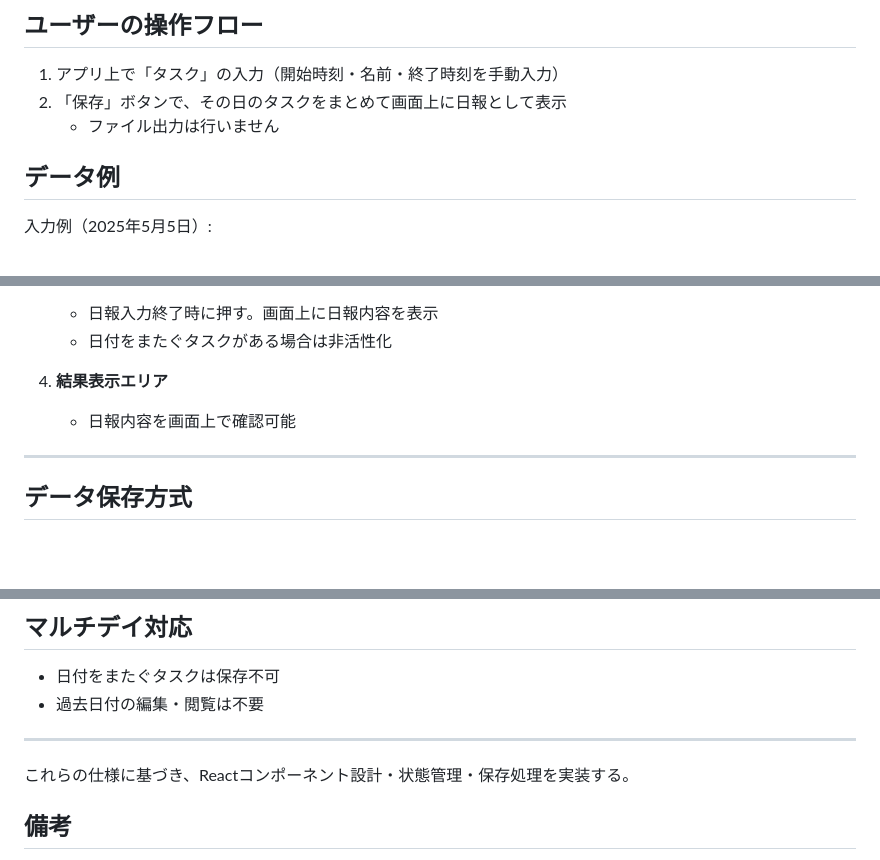
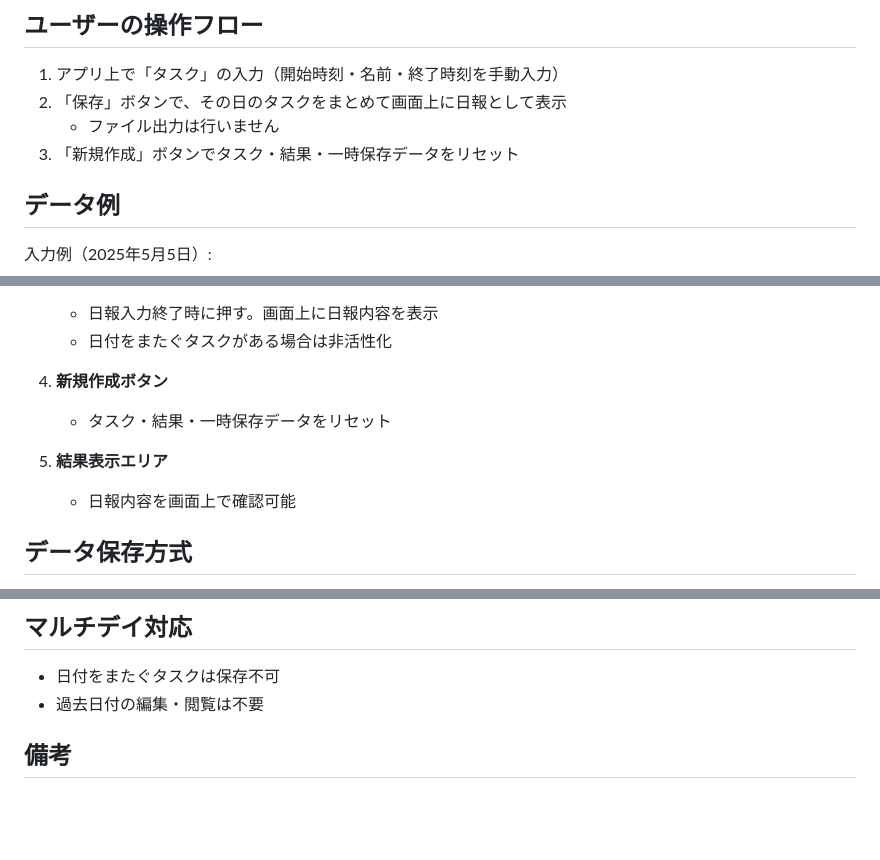
Before and after one commit to yumehiko/daily-report, a Markdown page: README.md, 3 parts joined by grey strips. Drawn GitHub-style; blank space fills up the shorter version.

```diff
--- a/README.md
+++ b/README.md
@@ -24,6 +24,7 @@
 1. アプリ上で「タスク」の入力（開始時刻・名前・終了時刻を手動入力）
 2. 「保存」ボタンで、その日のタスクをまとめて画面上に日報として表示
    - ファイル出力は行いません
+3. 「新規作成」ボタンでタスク・結果・一時保存データをリセット
 
 ## データ例
 
@@ -59,10 +60,11 @@
    - 日報入力終了時に押す。画面上に日報内容を表示
    - 日付をまたぐタスクがある場合は非活性化
 
-4. **結果表示エリア**
+4. **新規作成ボタン**
+   - タスク・結果・一時保存データをリセット
+
+5. **結果表示エリア**
    - 日報内容を画面上で確認可能
-
----
 
 ## データ保存方式
 - タスク入力確定ごと（インプットフィールドから離脱時）にローカルストレージ（localStorage）へ一時保存
@@ -77,10 +79,6 @@
 - 日付をまたぐタスクは保存不可
 - 過去日付の編集・閲覧は不要
 
----
-
-これらの仕様に基づき、Reactコンポーネント設計・状態管理・保存処理を実装する。
-
 ## 備考
 
 - タスクデータはlocalStorageに一時保存することを想定
```
Also changed, not shown: TODO.md (deleted, +0 -8 lines).
